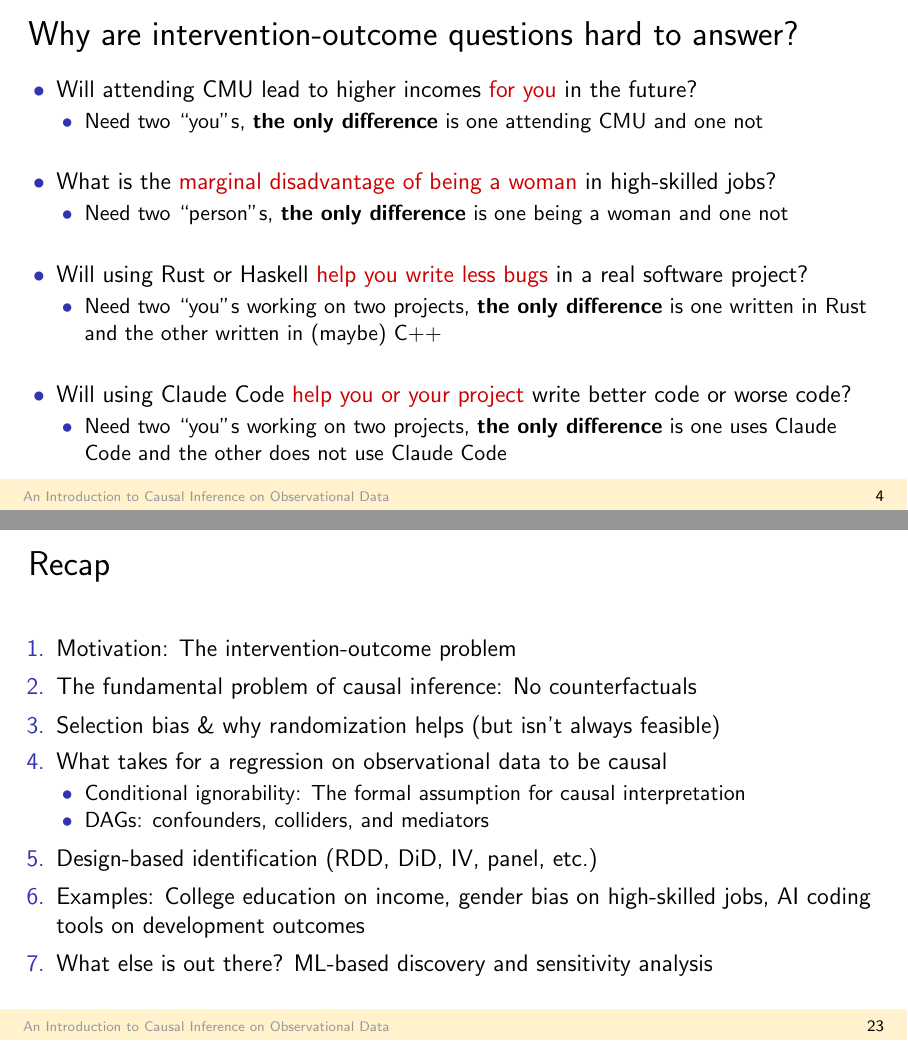
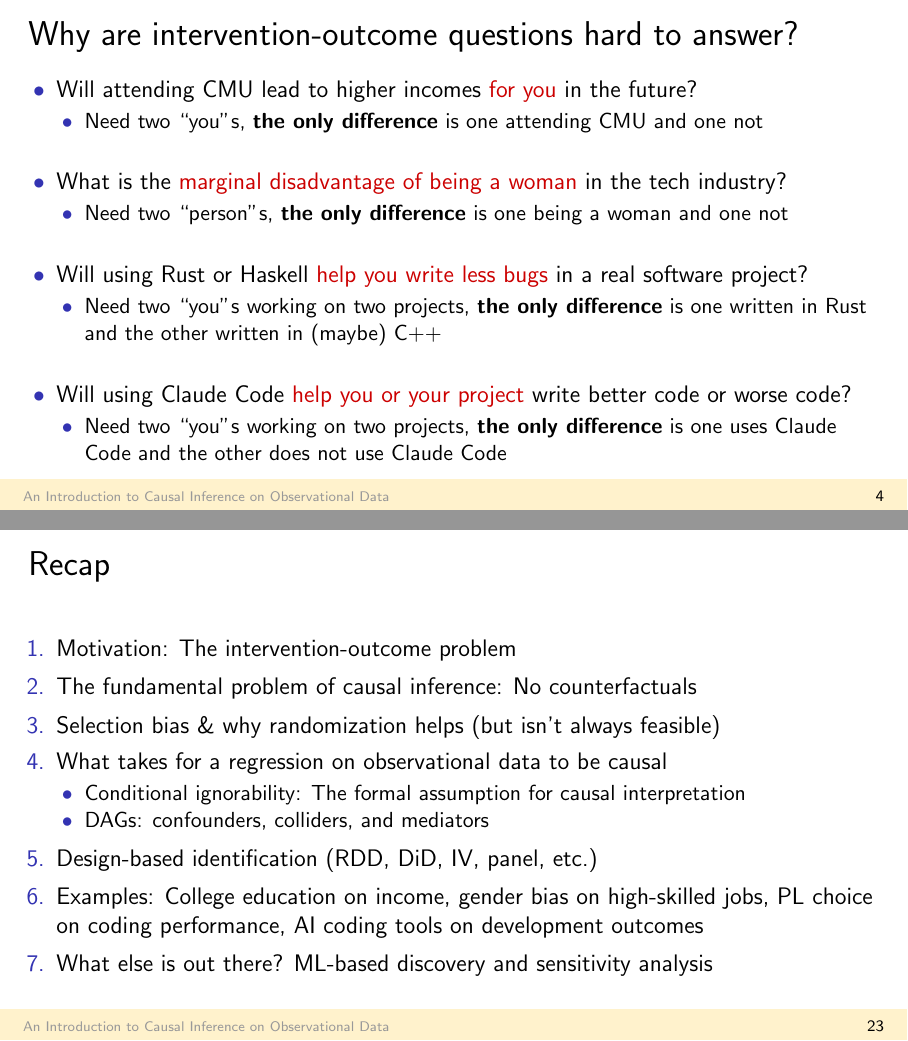
Before and after one commit to hehao98/CausalityInSE, LaTeX slides (slides/2026.04.14-Empirical Methods.tex): pages 4 and 23 of 24, joined at a grey line. Compiled offline with pdfLaTeX.

Commit message:
Some wording changes

```diff
--- a/slides/2026.04.14-Empirical Methods.tex
+++ b/slides/2026.04.14-Empirical Methods.tex
@@ -131,7 +131,7 @@
 \begin{frame}{The intervention-outcome problem}
 \begin{itemize}\setlength\itemsep{1.2em}
   \item Will attending CMU lead to higher incomes \redt{for you} in the future?
-  \item What is the \redt{marginal disadvantage of being a woman} in high-skilled jobs?
+  \item What is the \redt{marginal disadvantage of being a woman} in the tech industry?
   \item Will using Rust or Haskell \redt{help you write less bugs} in a real software project?
   \item Will using Claude Code \redt{help you or your project} write better code or worse code?
   \item \textbf{Why are these questions hard to answer?}
@@ -145,7 +145,7 @@
       \item Need two ``you''s, \textbf{the only difference} is one attending CMU and one not
     \end{itemize}
     \vspace{1em}
-  \item What is the \redt{marginal disadvantage of being a woman} in high-skilled jobs?
+  \item What is the \redt{marginal disadvantage of being a woman} in the tech industry?
     \begin{itemize}
       \item Need two ``person''s, \textbf{the only difference} is one being a woman and one not
     \end{itemize}
@@ -761,7 +761,7 @@
       \item DAGs: confounders, colliders, and mediators
     \end{itemize}
   \item Design-based identification (RDD, DiD, IV, panel, etc.)
-  \item Examples: College education on income, gender bias on high-skilled jobs, AI coding
+  \item Examples: College education on income, gender bias on high-skilled jobs, PL choice on coding performance, AI coding
   tools on development outcomes
   \item What else is out there? ML-based discovery and sensitivity analysis
 \end{enumerate}
```
